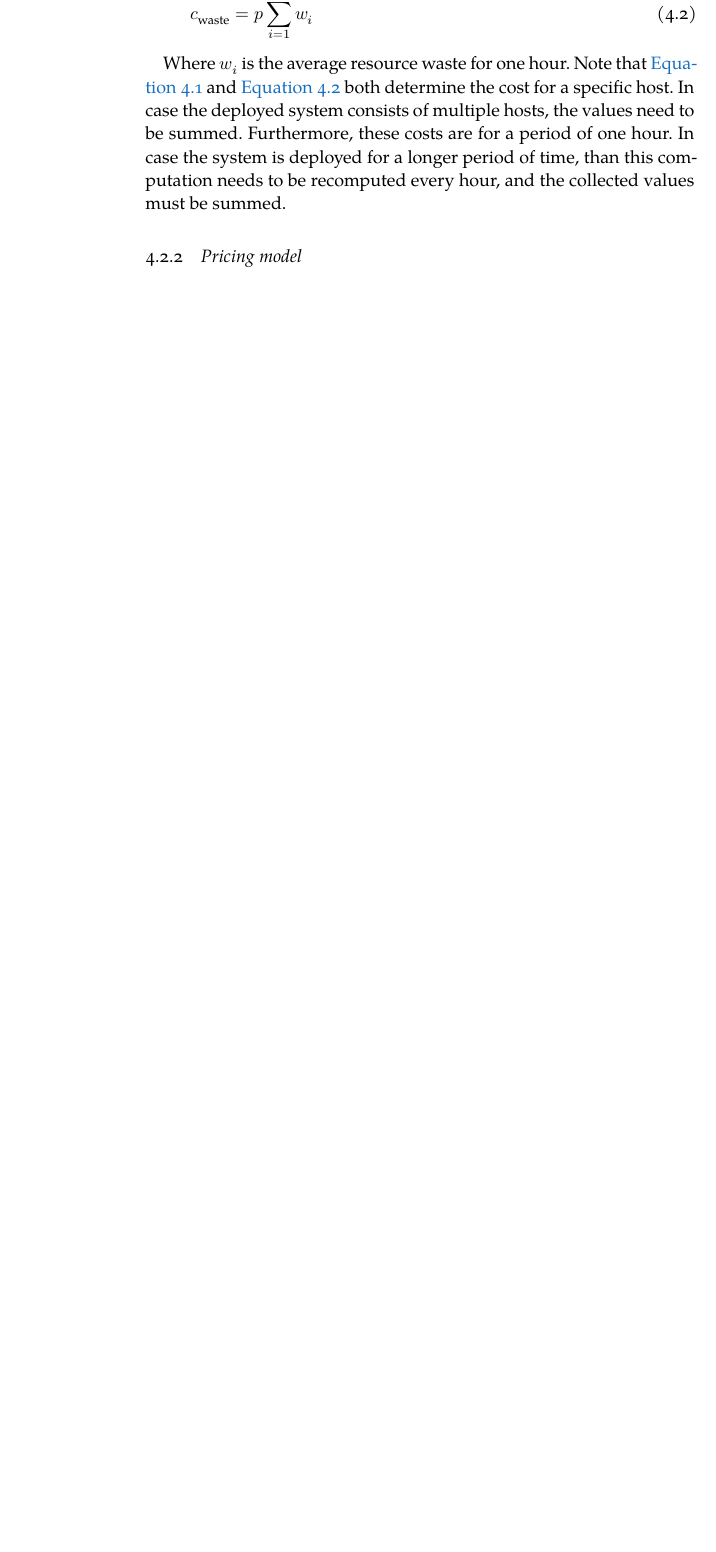
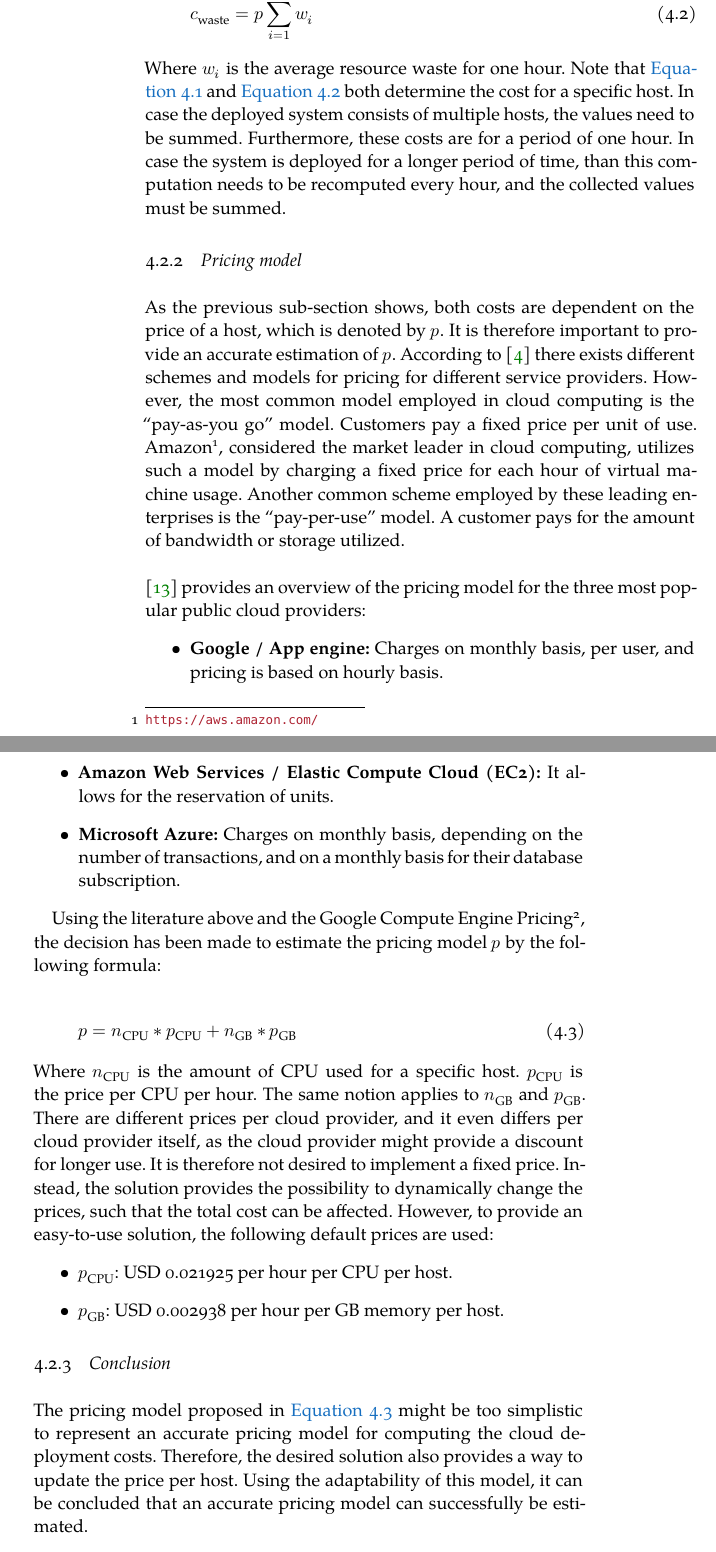
Before and after one commit to FlyingBird95/Master-s-Thesis, a LaTeX thesis (ClassicThesis.tex, which reads Chapters/Chapter04.tex): part of page 34 of 52 before the commit and two parts of pages 34 and 35 of 52 after it, the two joined at a grey line, cut so that both start at the same text, the shorter picture padded with empty space. Compiled offline with XeLaTeX; a missing font is replaced by an installed copy or a similar font.

Commit message:
update Tue Jun 11 12:00:00 CEST 2019

```diff
--- a/Chapters/Chapter04.tex
+++ b/Chapters/Chapter04.tex
@@ -38,14 +37,36 @@ Where $p$ is the price of the actual cost for one hour, and $u_i$ is the average
 c_\text{waste} = p \sum_{i=1}^n w_i
 \end{equation}
 
+\noindent
 Where $w_i$ is the average resource waste for one hour. Note that \autoref{eq:effective} and \autoref{eq:waste} both determine the cost for a specific host. In case the deployed system consists of multiple hosts, the values need to be summed. Furthermore, these costs are for a period of one hour. In case the system is deployed for a longer period of time, than this computation needs to be recomputed every hour, and the collected values must be summed.
 
 \subsection{Pricing model} \label{sec:pricing}
+As the previous sub-section shows, both costs are dependent on the price of a host, which is denoted by $p$. It is therefore important to provide an accurate estimation of $p$. According to \cite{bulla2014cloud} there exists different schemes and models for pricing for different service providers. However, the most common model employed in cloud computing is the ``pay-as-you go'' model. Customers pay a fixed price per unit of use. Amazon\footnote{\url{https://aws.amazon.com/}}, considered the market leader in cloud computing, utilizes such a model by charging a fixed price for each hour of virtual machine usage.
+Another common scheme employed by these leading enterprises is the ``pay-per-use'' model. A customer pays for the amount of bandwidth or storage utilized.\\
 
+\noindent
+\cite{mazrekaj2016pricing} provides an overview of the pricing model for the three most popular public cloud providers:
+\begin{itemize}
+    \item \textbf{Google / App engine: }Charges on monthly basis, per user, and pricing is based on hourly basis.
+    \item \textbf{Amazon Web Services / Elastic Compute Cloud (EC2): }It allows for the reservation of units.
+    \item \textbf{Microsoft Azure: }Charges on monthly basis, depending on the number of transactions, and on a monthly basis for their database subscription.
+\end{itemize}
 
+Using the literature above and the Google Compute Engine Pricing\footnote{See \url{https://cloud.google.com/compute/pricing}. They bill each vCPU and each GB of memory on Compute Engine separately.}, the decision has been made to estimate the pricing model $p$ by the following formula:
 
+\begin{equation} \label{eq:p}
+p =  n_\text{CPU} * p_\text{CPU} + n_\text{GB} * p_\text{GB}
+\end{equation}
 
+\noindent
+Where $n_\text{CPU}$ is the amount of CPU used for a specific host. $p_\text{CPU}$ is the price per CPU per hour. The same notion applies to $n_\text{GB}$ and $p_\text{GB}$. There are different prices per cloud provider, and it even differs per cloud provider itself, as the cloud provider might provide a discount for longer use. It is therefore not desired to implement a fixed price. Instead, the solution provides the possibility to dynamically change the prices, such that the total cost can be affected. However, to provide an easy-to-use solution, the following default prices are used:
+\begin{itemize}
+    \item $p_\text{CPU}$: USD 0.021925 per hour per CPU per host.
+    \item $p_\text{GB}$: USD 0.002938 per hour per GB memory per host.
+\end{itemize}
 
+\subsection{Conclusion}
+The pricing model proposed in \autoref{eq:p} might be too simplistic to represent an accurate pricing model for computing the cloud deployment costs. Therefore, the desired solution also provides a way to update the price per host. Using the adaptability of this model, it can be concluded that an accurate pricing model can successfully be estimated.
 
 \section{Computing the waste distribution} \label{sec:waste_into}
 In the sections below, the waste computation will be explained, as well as the decision that have been made that are relevant for computing the waste, given the utlization values for a given host. To rephrase, the research question that will be answered is:
```
Also changed, not shown: Chapters/Chapter01.tex (+1 -1 lines), Chapters/Chapter03.tex (+4 -10 lines), references.bib (+9 -1 lines), Chapters/Chapter04.tex (11 more changed lines).
